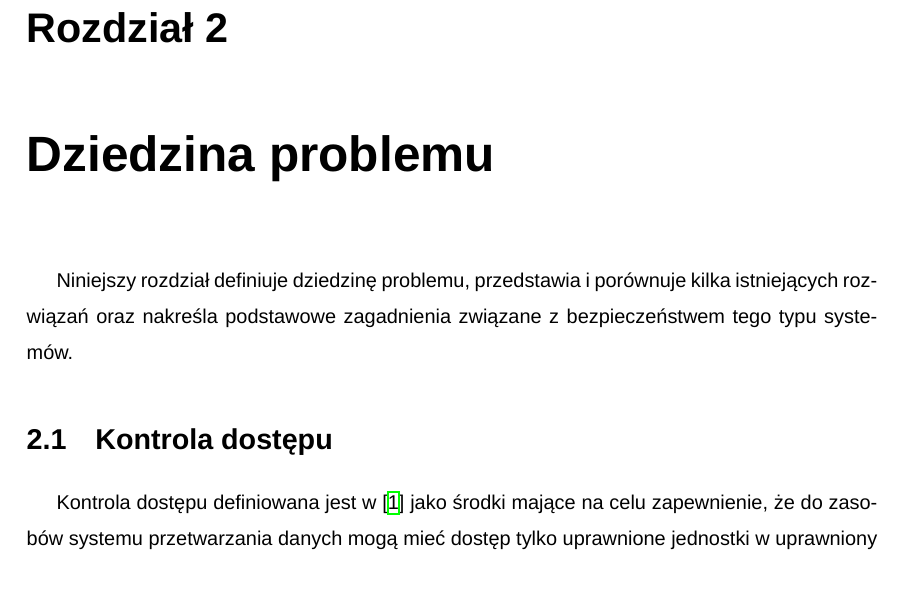
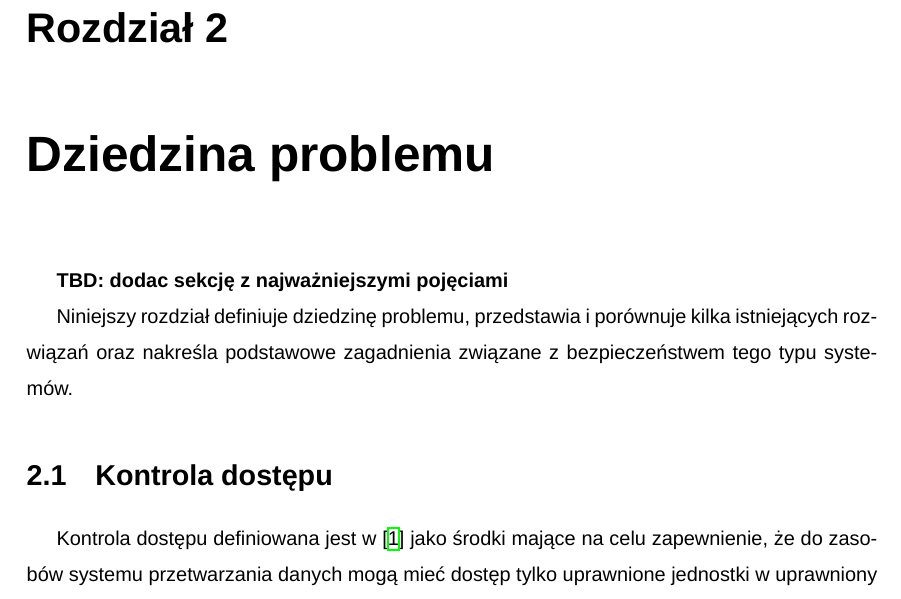
Before and after one commit to adapiekarska/centralized-lock-system, a LaTeX document (docs/document.tex, which reads docs/chapters/problem-domain.tex): part of page 10 of 46, cut so that both start at the same text. Compiled offline with XeLaTeX; a missing font is replaced by an installed copy or a similar font.

Commit message:
WAZNA ZMIANA

```diff
--- a/docs/chapters/problem-domain.tex
+++ b/docs/chapters/problem-domain.tex
@@ -1,5 +1,6 @@
 \chapter{Dziedzina problemu}
 \label{chap:problem-domain}
+	\textbf{TBD: dodac sekcję z najważniejszymi pojęciami}
 
 	Niniejszy rozdział definiuje dziedzinę problemu, przedstawia i porównuje kilka istniejących rozwiązań oraz nakreśla podstawowe zagadnienia związane z bezpieczeństwem tego typu systemów.
 
```
